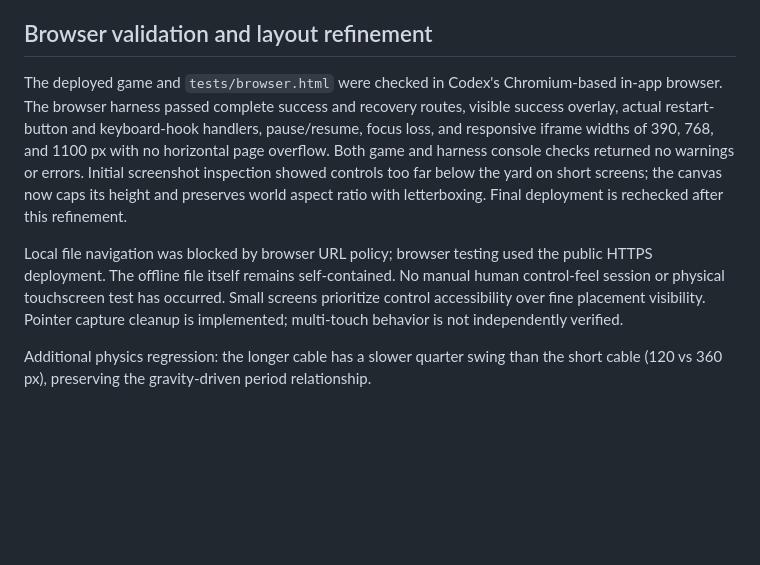
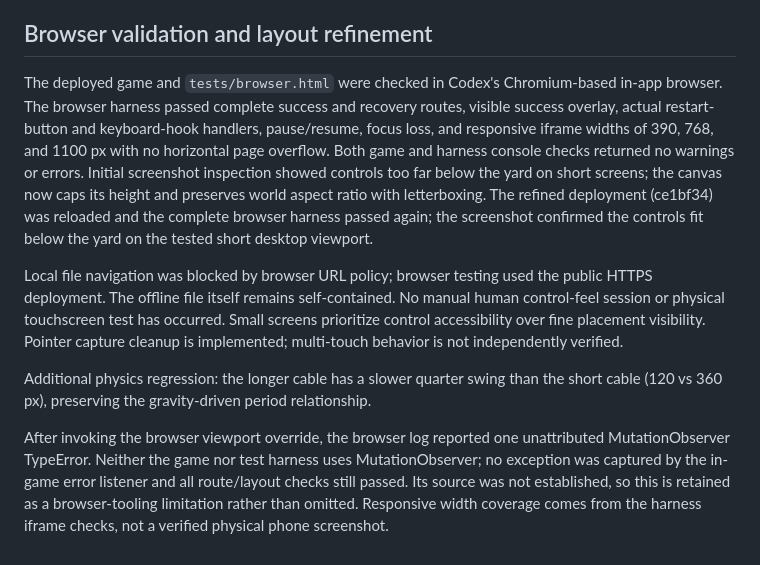
Before and after one commit to Dumb-Tony/crane, a Markdown page: docs/PLAYTEST.md, the part around the change. Drawn GitHub-style; blank space fills up the shorter version.

Commit message:
Record final deployed browser validation and tooling limitation

```diff
--- a/docs/PLAYTEST.md
+++ b/docs/PLAYTEST.md
@@ -16,8 +16,10 @@ A failed early route landed just outside the pad and correctly failed acceptance
 These are deterministic scripted input replays and state fixtures, not manual feel testing. External human testing remains necessary. Questions: Can a new player hook within 30 seconds? Can they explain a swing? Can they recover a drop without restarting? Is the small countersteer understandable? Does the final placement feel earned?
 
 ## Browser validation and layout refinement
-The deployed game and `tests/browser.html` were checked in Codex's Chromium-based in-app browser. The browser harness passed complete success and recovery routes, visible success overlay, actual restart-button and keyboard-hook handlers, pause/resume, focus loss, and responsive iframe widths of 390, 768, and 1100 px with no horizontal page overflow. Both game and harness console checks returned no warnings or errors. Initial screenshot inspection showed controls too far below the yard on short screens; the canvas now caps its height and preserves world aspect ratio with letterboxing. Final deployment is rechecked after this refinement.
+The deployed game and `tests/browser.html` were checked in Codex's Chromium-based in-app browser. The browser harness passed complete success and recovery routes, visible success overlay, actual restart-button and keyboard-hook handlers, pause/resume, focus loss, and responsive iframe widths of 390, 768, and 1100 px with no horizontal page overflow. Both game and harness console checks returned no warnings or errors. Initial screenshot inspection showed controls too far below the yard on short screens; the canvas now caps its height and preserves world aspect ratio with letterboxing. The refined deployment (ce1bf34) was reloaded and the complete browser harness passed again; the screenshot confirmed the controls fit below the yard on the tested short desktop viewport.
 
 Local file navigation was blocked by browser URL policy; browser testing used the public HTTPS deployment. The offline file itself remains self-contained. No manual human control-feel session or physical touchscreen test has occurred. Small screens prioritize control accessibility over fine placement visibility. Pointer capture cleanup is implemented; multi-touch behavior is not independently verified.
 
 Additional physics regression: the longer cable has a slower quarter swing than the short cable (120 vs 360 px), preserving the gravity-driven period relationship.
+
+After invoking the browser viewport override, the browser log reported one unattributed MutationObserver TypeError. Neither the game nor test harness uses MutationObserver; no exception was captured by the in-game error listener and all route/layout checks still passed. Its source was not established, so this is retained as a browser-tooling limitation rather than omitted. Responsive width coverage comes from the harness iframe checks, not a verified physical phone screenshot.
```
